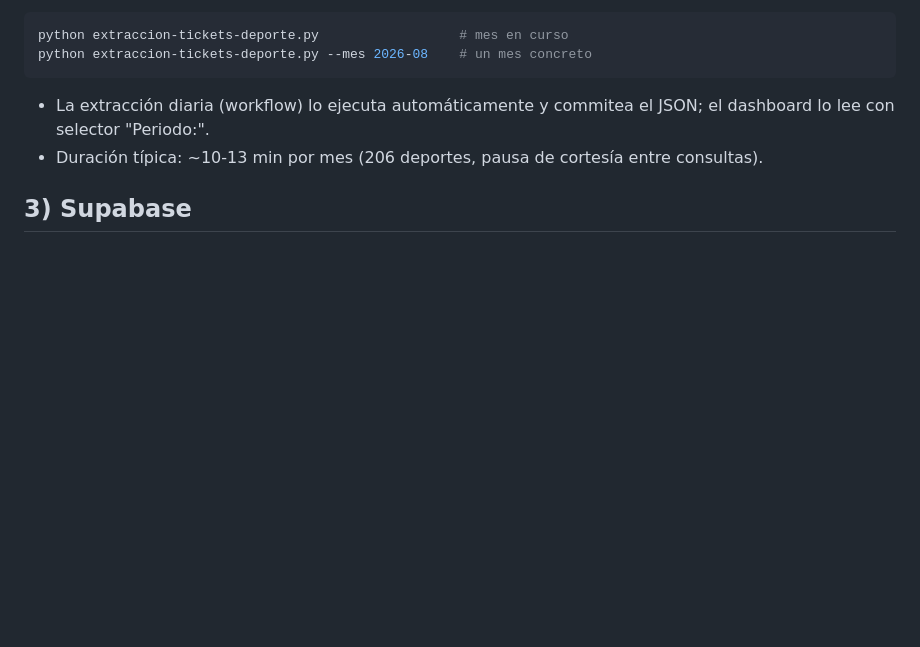
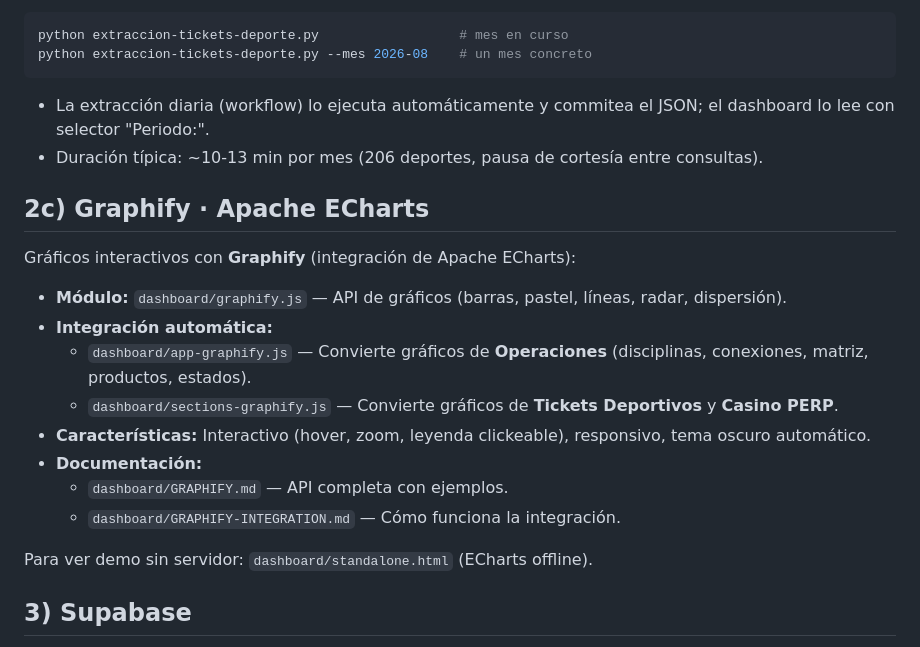
Before and after one commit to ramsja/dashboard-Genius, a Markdown page: README.md, the part around the change. GitHub-like rendering; blank space fills up the shorter version.

Commit message:
docs: agregar mapeo de Graphify al README

```diff
--- a/README.md
+++ b/README.md
@@ -68,6 +68,21 @@ python extraccion-tickets-deporte.py --mes 2026-08    # un mes concreto
 - La extracción diaria (workflow) lo ejecuta automáticamente y commitea el JSON; el dashboard lo lee con selector "Periodo:".
 - Duración típica: ~10-13 min por mes (206 deportes, pausa de cortesía entre consultas).
 
+## 2c) Graphify · Apache ECharts
+
+Gráficos interactivos con **Graphify** (integración de Apache ECharts):
+
+- **Módulo:** `dashboard/graphify.js` — API de gráficos (barras, pastel, líneas, radar, dispersión).
+- **Integración automática:**
+  - `dashboard/app-graphify.js` — Convierte gráficos de **Operaciones** (disciplinas, conexiones, matriz, productos, estados).
+  - `dashboard/sections-graphify.js` — Convierte gráficos de **Tickets Deportivos** y **Casino PERP**.
+- **Características:** Interactivo (hover, zoom, leyenda clickeable), responsivo, tema oscuro automático.
+- **Documentación:**
+  - `dashboard/GRAPHIFY.md` — API completa con ejemplos.
+  - `dashboard/GRAPHIFY-INTEGRATION.md` — Cómo funciona la integración.
+
+Para ver demo sin servidor: `dashboard/standalone.html` (ECharts offline).
+
 ## 3) Supabase
 
 1. Crea un proyecto en Supabase.
```
